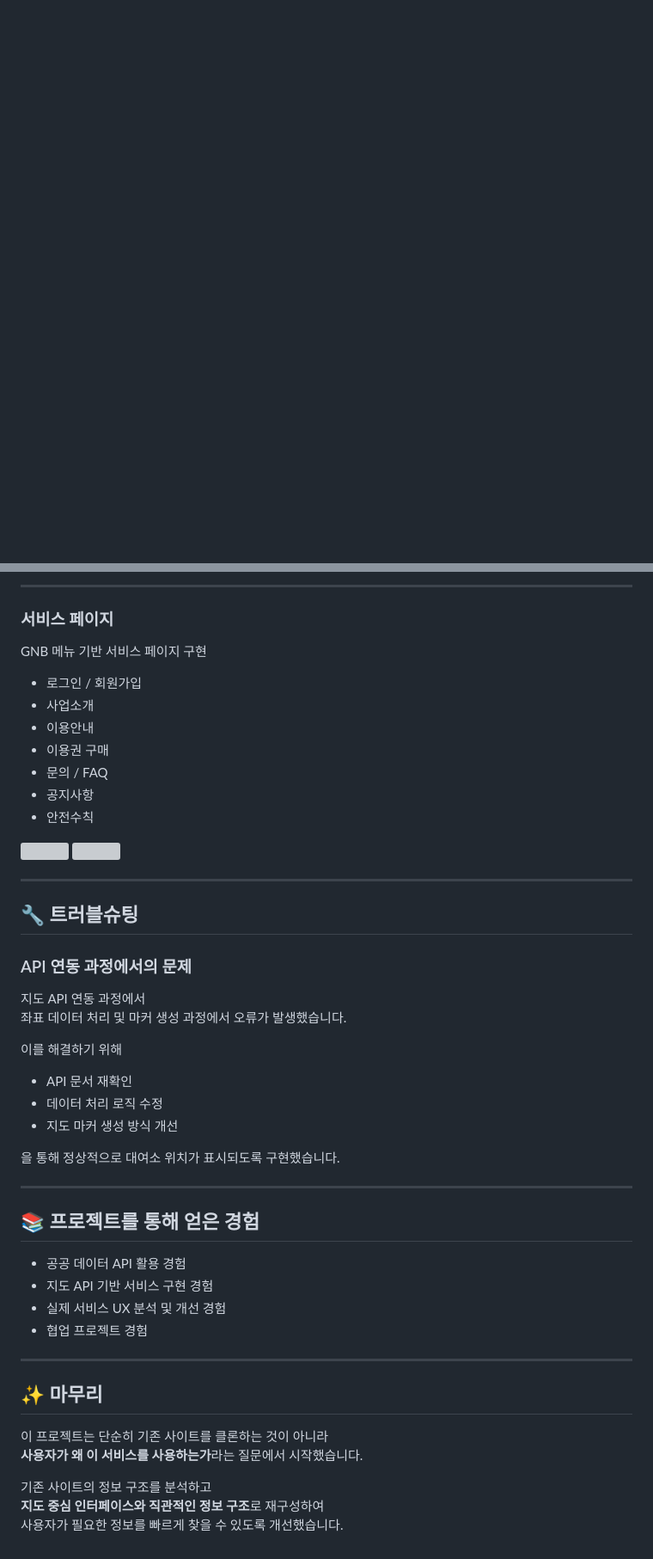
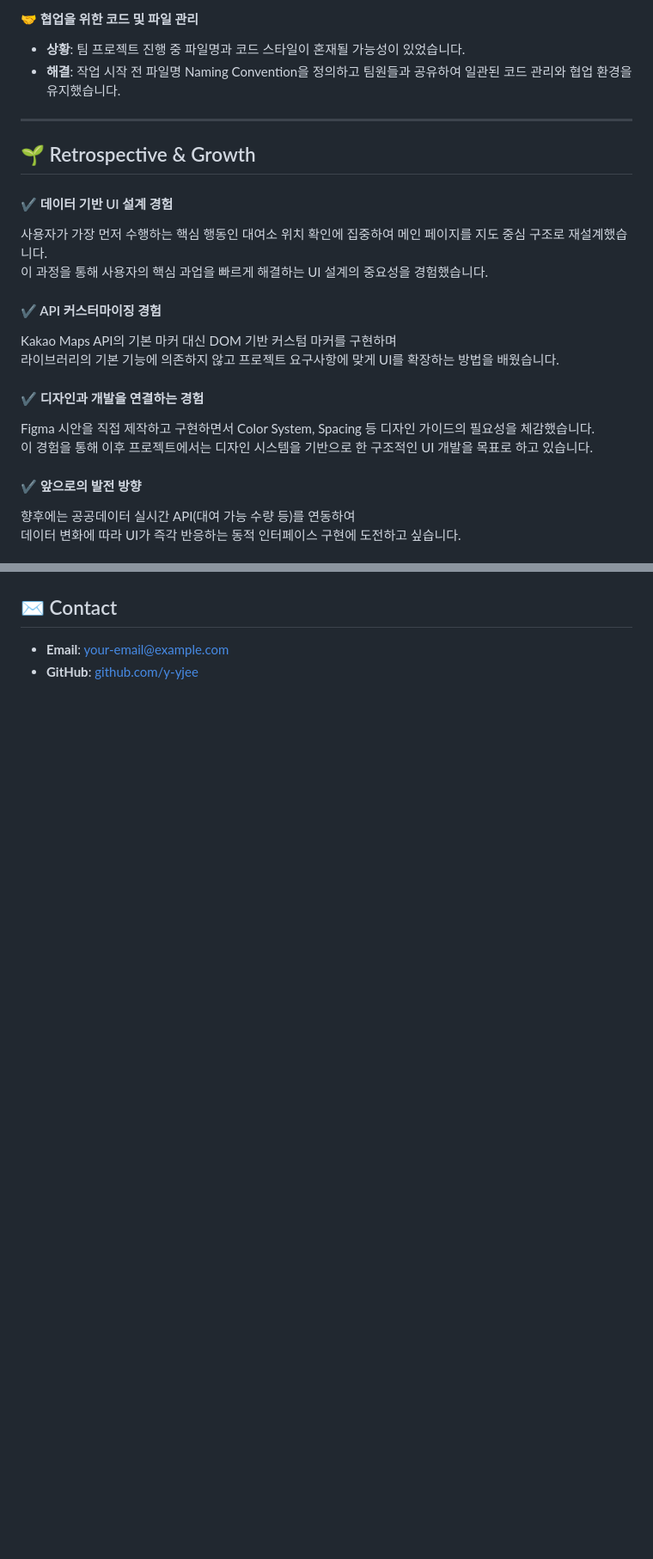
Before and after one commit to y-yjee/seoul-bike-renewal, a Markdown page: README.md, 2 parts joined by grey strips. Shown at 86% size. GitHub-like rendering; blank space fills up the shorter version; grey boxes are pictures that could not be loaded.

```diff
--- a/README.md
+++ b/README.md
@@ -8,2 +79,25 @@
+#### 🤝 협업을 위한 코드 및 파일 관리
+- **상황**: 팀 프로젝트 진행 중 파일명과 코드 스타일이 혼재될 가능성이 있었습니다.
+- **해결**: 작업 시작 전 파일명 Naming Convention을 정의하고 팀원들과 공유하여 일관된 코드 관리와 협업 환경을 유지했습니다.
+
+<hr/>
+
+## 🌱 Retrospective & Growth
+
+#### ✔ 데이터 기반 UI 설계 경험
+사용자가 가장 먼저 수행하는 핵심 행동인 대여소 위치 확인에 집중하여 메인 페이지를 지도 중심 구조로 재설계했습니다.
+이 과정을 통해 사용자의 핵심 과업을 빠르게 해결하는 UI 설계의 중요성을 경험했습니다.
+
+#### ✔ API 커스터마이징 경험
+Kakao Maps API의 기본 마커 대신 DOM 기반 커스텀 마커를 구현하며
+라이브러리의 기본 기능에 의존하지 않고 프로젝트 요구사항에 맞게 UI를 확장하는 방법을 배웠습니다.
+
+#### ✔ 디자인과 개발을 연결하는 경험
+Figma 시안을 직접 제작하고 구현하면서 Color System, Spacing 등 디자인 가이드의 필요성을 체감했습니다.
+이 경험을 통해 이후 프로젝트에서는 디자인 시스템을 기반으로 한 구조적인 UI 개발을 목표로 하고 있습니다.
+
+#### ✔ 앞으로의 발전 방향
+향후에는 공공데이터 실시간 API(대여 가능 수량 등)를 연동하여
+데이터 변화에 따라 UI가 즉각 반응하는 동적 인터페이스 구현에 도전하고 싶습니다.
 
 
@@ -115,53 +106,3 @@
----
-
-### 서비스 페이지
-
-GNB 메뉴 기반 서비스 페이지 구현
-
-- 로그인 / 회원가입
-- 사업소개
-- 이용안내
-- 이용권 구매
-- 문의 / FAQ
-- 공지사항
-- 안전수칙
-
-<img src="./seoul-bike-sub1.gif"/>
-<img src="./seoul-bike-sub2.gif"/>
-
----
-
-## 🔧 트러블슈팅
-
-### API 연동 과정에서의 문제
-
-지도 API 연동 과정에서
-좌표 데이터 처리 및 마커 생성 과정에서 오류가 발생했습니다.
-
-이를 해결하기 위해
-
-- API 문서 재확인
-- 데이터 처리 로직 수정
-- 지도 마커 생성 방식 개선
-
-을 통해 정상적으로 대여소 위치가 표시되도록 구현했습니다.
-
----
-
-## 📚 프로젝트를 통해 얻은 경험
-
-- 공공 데이터 API 활용 경험
-- 지도 API 기반 서비스 구현 경험
-- 실제 서비스 UX 분석 및 개선 경험
-- 협업 프로젝트 경험
-
----
-
-## ✨ 마무리
-
-이 프로젝트는 단순히 기존 사이트를 클론하는 것이 아니라
-**사용자가 왜 이 서비스를 사용하는가**라는 질문에서 시작했습니다.
-
-기존 사이트의 정보 구조를 분석하고
-**지도 중심 인터페이스와 직관적인 정보 구조**로 재구성하여
-사용자가 필요한 정보를 빠르게 찾을 수 있도록 개선했습니다.
+## ✉️ Contact
+- **Email**: your-email@example.com
+- **GitHub**: [github.com/y-yjee](https://github.com/y-yjee)
```
Also changed, not shown: other parts of README.md (+73 -105 lines).
